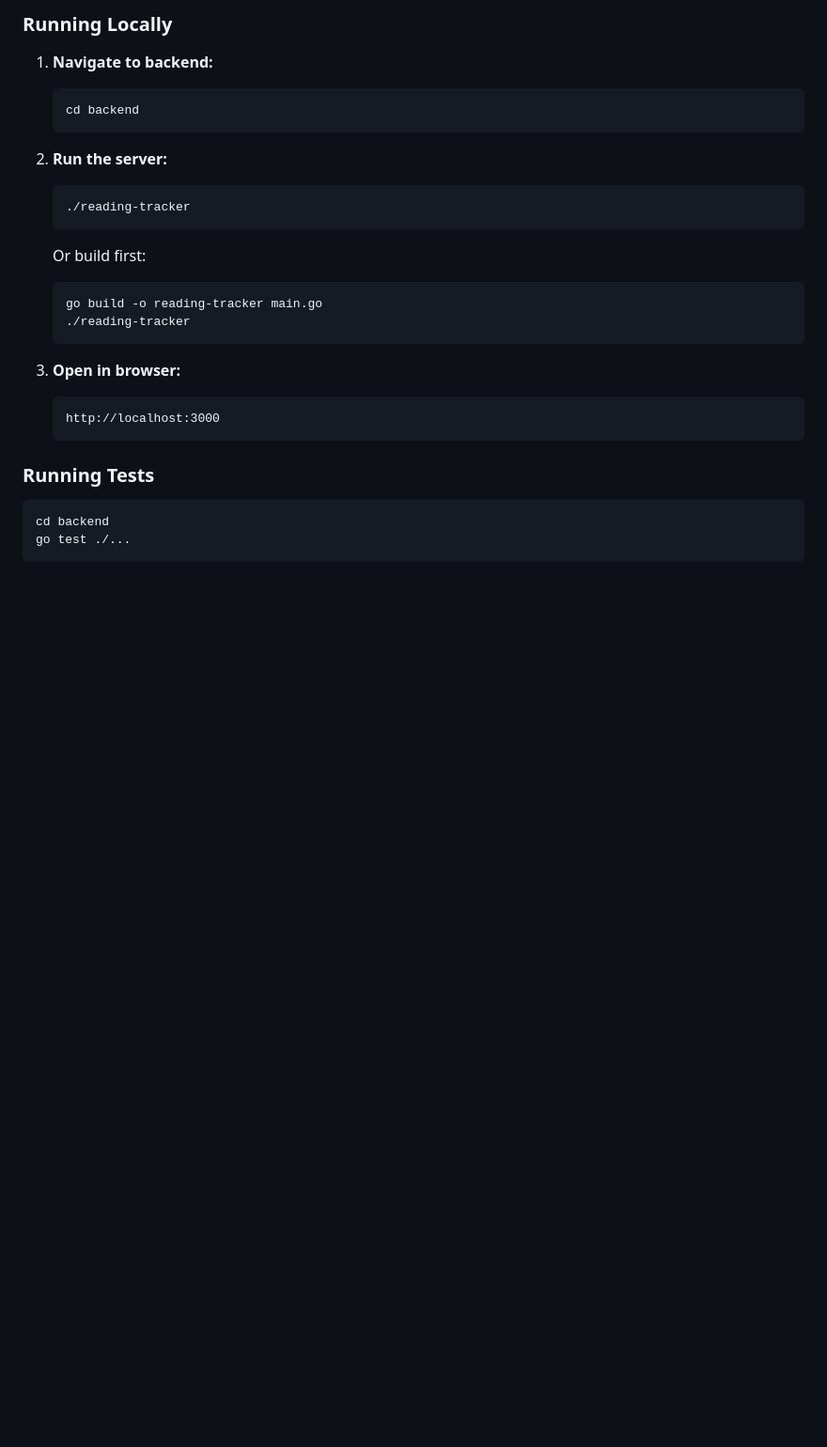
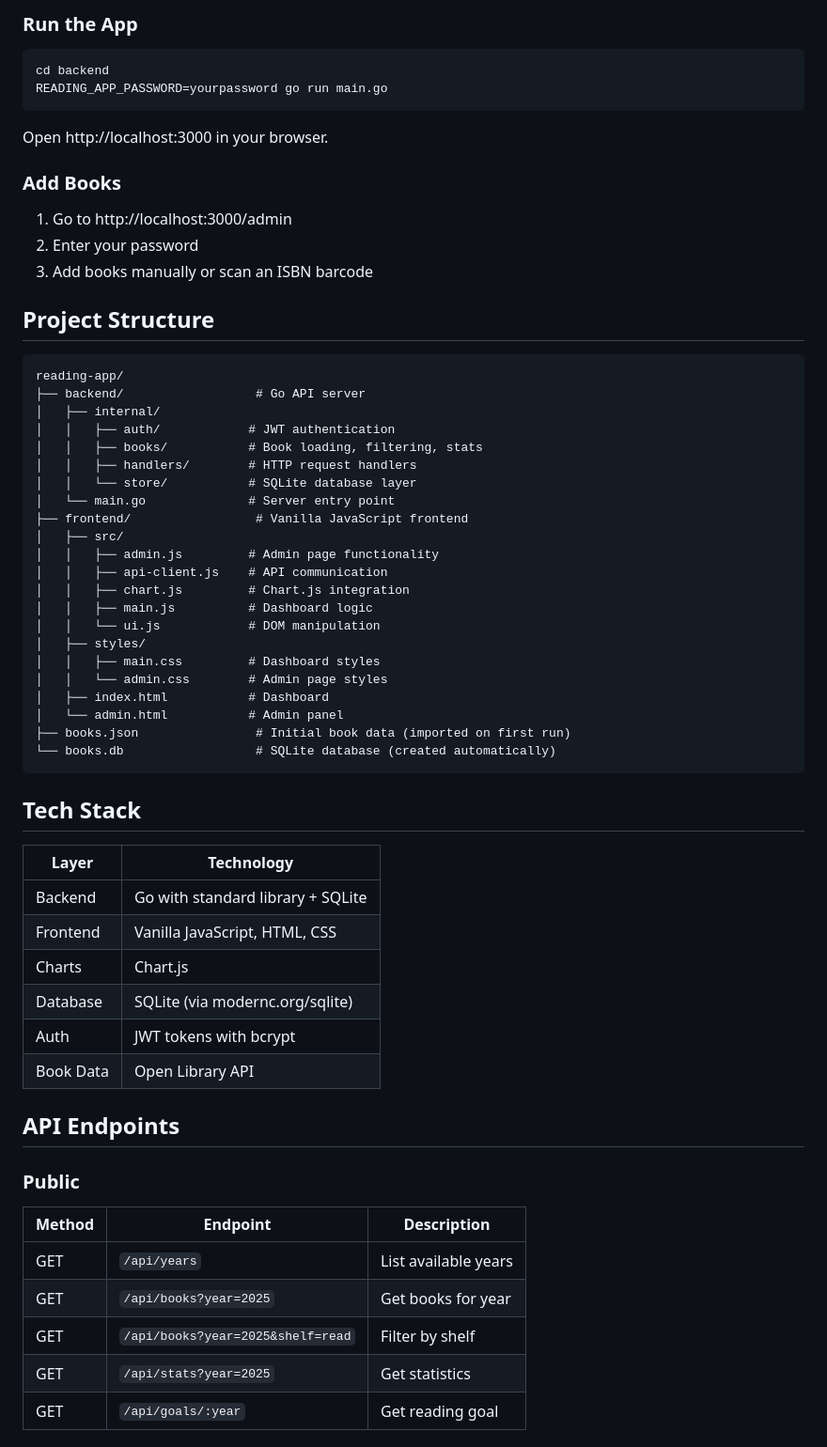
Before and after one commit to kristenwomack/reading-app, a Markdown page: README.md, the part around one of its changes. Shown at 94% size. Drawn GitHub-style; blank space fills up the shorter version.

Commit message:
docs: update README with current features and setup

````diff
--- a/README.md
+++ b/README.md
@@ -73,30 +22,65 @@ GET /api/stats?year=2025    # Get statistics for specific year
 
-### Running Locally
-
-1. **Navigate to backend:**
-   ```bash
-   cd backend
-   ```
-
-2. **Run the server:**
-   ```bash
-   ./reading-tracker
-   ```
-
-   Or build first:
-   ```bash
-   go build -o reading-tracker main.go
-   ./reading-tracker
-   ```
-
-3. **Open in browser:**
-   ```
-   http://localhost:3000
-   ```
-
-### Running Tests
+### Run the App
 
 ```bash
 cd backend
-go test ./...
+READING_APP_PASSWORD=yourpassword go run main.go
 ```
+
+Open http://localhost:3000 in your browser.
+
+### Add Books
+
+1. Go to http://localhost:3000/admin
+2. Enter your password
+3. Add books manually or scan an ISBN barcode
+
+## Project Structure
+
+```
+reading-app/
+├── backend/                  # Go API server
+│   ├── internal/
+│   │   ├── auth/            # JWT authentication
+│   │   ├── books/           # Book loading, filtering, stats
+│   │   ├── handlers/        # HTTP request handlers
+│   │   └── store/           # SQLite database layer
+│   └── main.go              # Server entry point
+├── frontend/                 # Vanilla JavaScript frontend
+│   ├── src/
+│   │   ├── admin.js         # Admin page functionality
+│   │   ├── api-client.js    # API communication
+│   │   ├── chart.js         # Chart.js integration
+│   │   ├── main.js          # Dashboard logic
+│   │   └── ui.js            # DOM manipulation
+│   ├── styles/
+│   │   ├── main.css         # Dashboard styles
+│   │   └── admin.css        # Admin page styles
+│   ├── index.html           # Dashboard
+│   └── admin.html           # Admin panel
+├── books.json                # Initial book data (imported on first run)
+└── books.db                  # SQLite database (created automatically)
+```
+
+## Tech Stack
+
+| Layer | Technology |
+|-------|------------|
+| Backend | Go with standard library + SQLite |
+| Frontend | Vanilla JavaScript, HTML, CSS |
+| Charts | Chart.js |
+| Database | SQLite (via modernc.org/sqlite) |
+| Auth | JWT tokens with bcrypt |
+| Book Data | Open Library API |
+
+## API Endpoints
+
+### Public
+| Method | Endpoint | Description |
+|--------|----------|-------------|
+| GET | `/api/years` | List available years |
+| GET | `/api/books?year=2025` | Get books for year |
+| GET | `/api/books?year=2025&shelf=read` | Filter by shelf |
+| GET | `/api/stats?year=2025` | Get statistics |
+| GET | `/api/goals/:year` | Get reading goal |
+
````
Also changed, not shown: other parts of README.md (+48 -87 lines).
